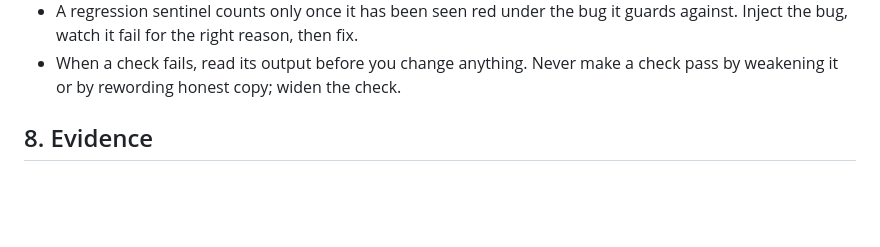
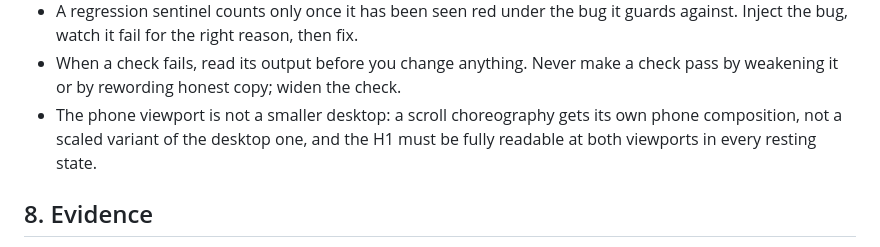
Before and after one commit to comp4020-agentic-coding-studio/comp4020-ass2-Ray0766, a Markdown page: CLAUDE.md, the part around the change. Rendered like a GitHub page; blank space fills up the shorter version.

Commit message:
CLAUDE.md: the phone viewport gets its own composition, not a scaled desktop
The hero fix in the last commit made a phone-specific block rather than
reusing the desktop scroll math at a smaller size. Writing down why so the
next scroll-driven section starts from a phone composition, not a shrink.

```diff
--- a/CLAUDE.md
+++ b/CLAUDE.md
@@ -110,6 +110,9 @@ find the real one or state the technique generically.
   fix.
 - When a check fails, read its output before you change anything. Never make
   a check pass by weakening it or by rewording honest copy; widen the check.
+- The phone viewport is not a smaller desktop: a scroll choreography gets its
+  own phone composition, not a scaled variant of the desktop one, and the H1
+  must be fully readable at both viewports in every resting state.
 
 ## 8. Evidence
 
```
